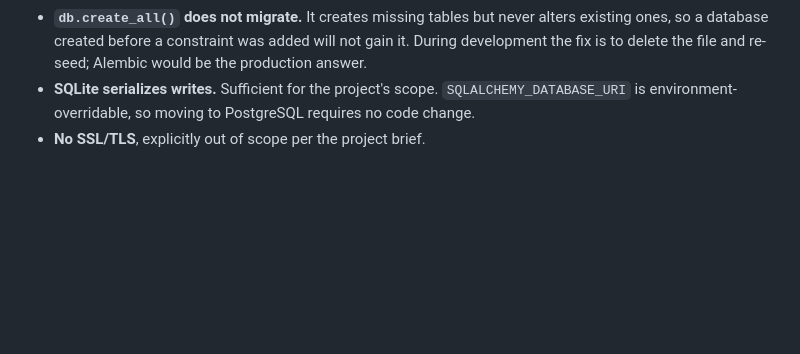
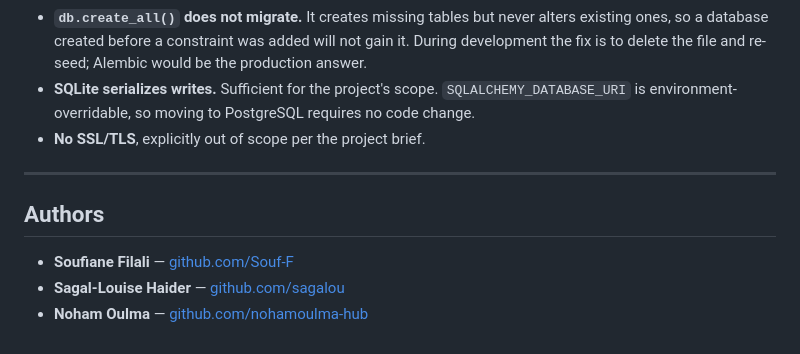
Before and after one commit to Souf-F/HBntory-Inventor-Management-Platform, a Markdown page: README.md, the part around the change. GitHub-like rendering; blank space fills up the shorter version.

```diff
--- a/README.md
+++ b/README.md
@@ -398,3 +398,11 @@ One point of attention is carried forward to Task 6 (Client Web Interface): data
 - **`db.create_all()` does not migrate.** It creates missing tables but never alters existing ones, so a database created before a constraint was added will not gain it. During development the fix is to delete the file and re-seed; Alembic would be the production answer.
 - **SQLite serializes writes.** Sufficient for the project's scope. `SQLALCHEMY_DATABASE_URI` is environment-overridable, so moving to PostgreSQL requires no code change.
 - **No SSL/TLS**, explicitly out of scope per the project brief.
+
+---
+
+## Authors
+
+- **Soufiane Filali** — [github.com/Souf-F](https://github.com/Souf-F)
+- **Sagal-Louise Haider** — [github.com/sagalou](https://github.com/sagalou)
+- **Noham Oulma** — [github.com/nohamoulma-hub](https://github.com/nohamoulma-hub)
```
Also changed, not shown: project-root/docs/authentication.md (+64 -77 lines).
